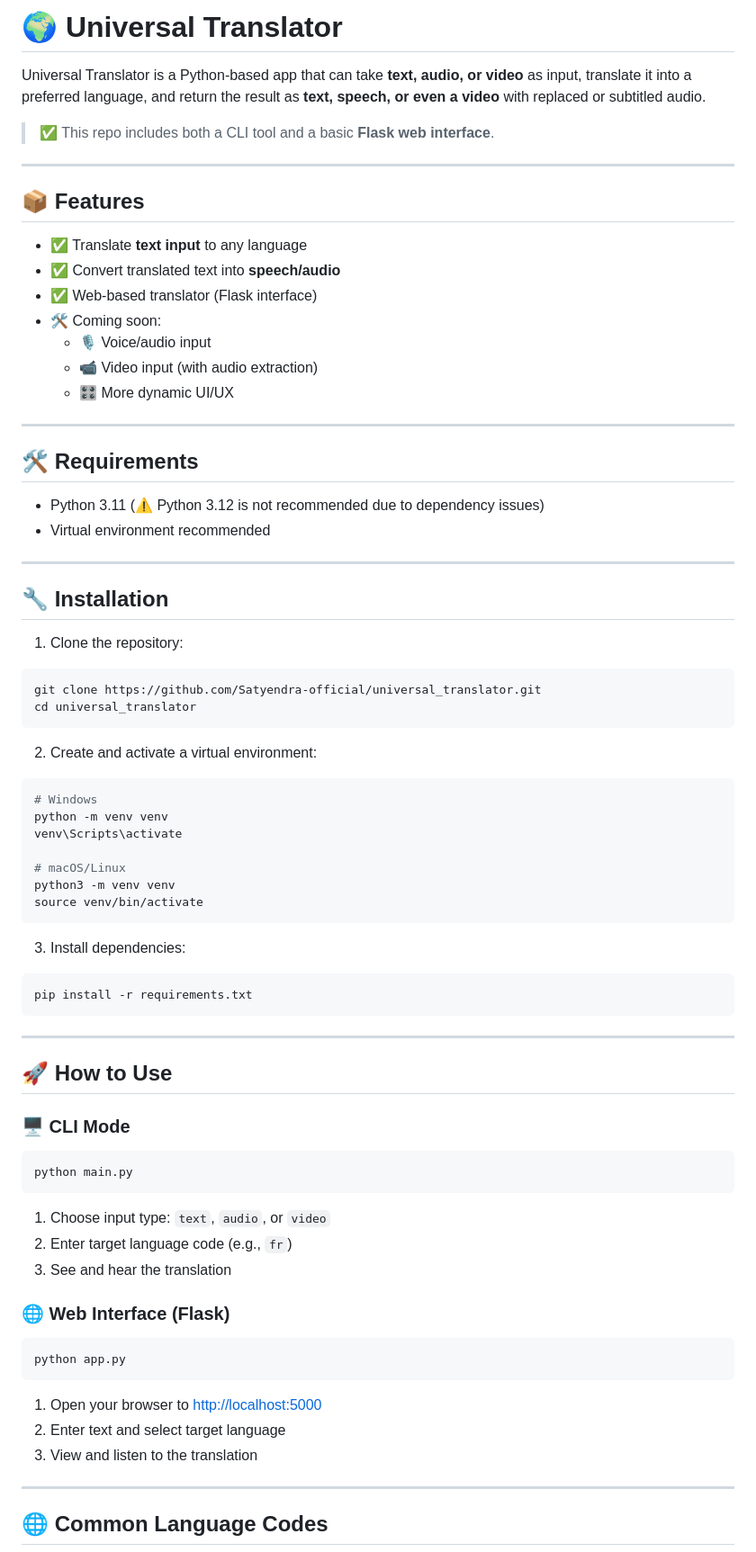
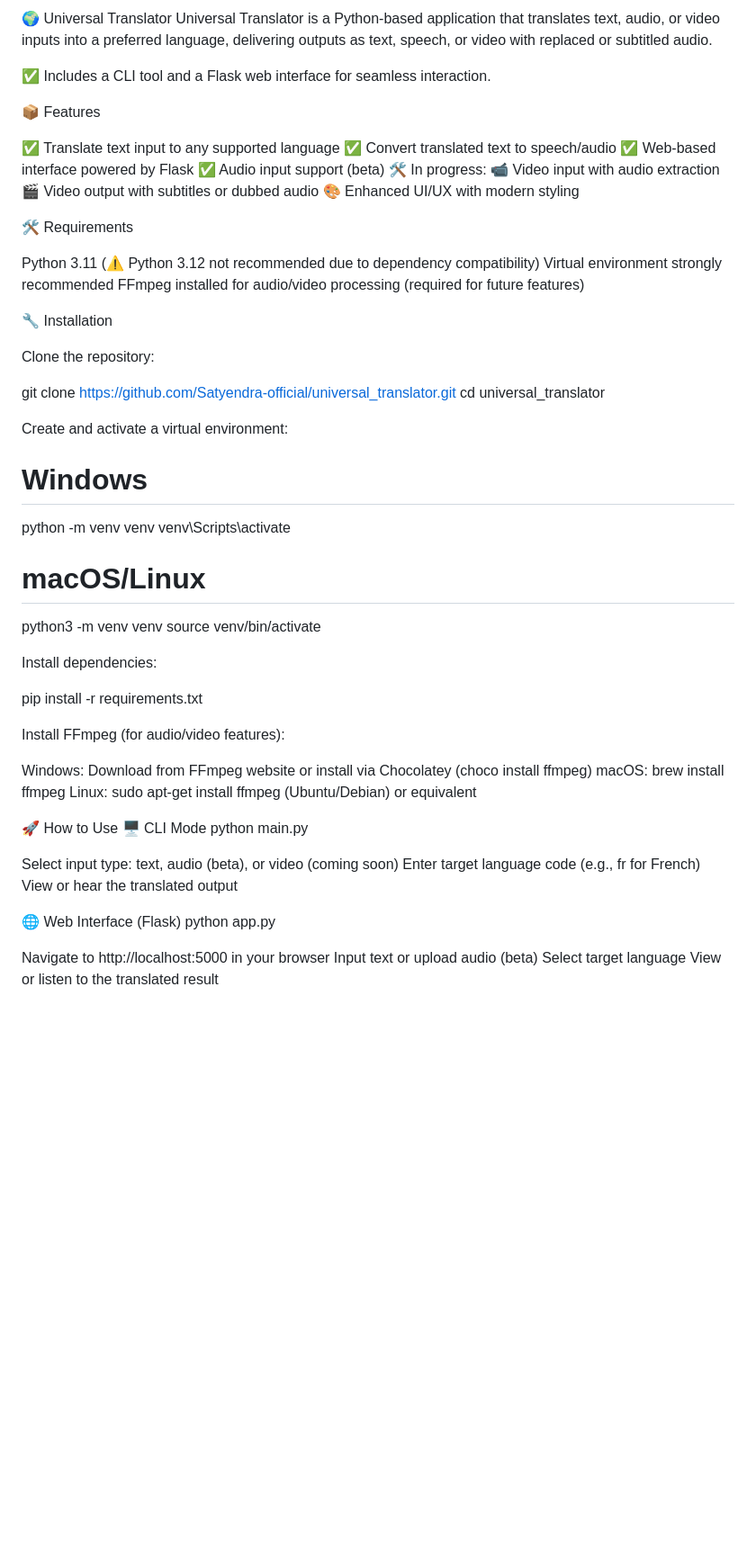
Before and after one commit to Satyendra-official/universal_translator, a Markdown page: README.md, the part around one of its changes. Shown at 90% size. Rendered like a GitHub page; blank space fills up the shorter version.

`````diff
--- a/README.md
+++ b/README.md
@@ -1,42 +1,40 @@
-# 🌍 Universal Translator
+🌍 Universal Translator
+Universal Translator is a Python-based application that translates text, audio, or video inputs into a preferred language, delivering outputs as text, speech, or video with replaced or subtitled audio.
 
-Universal Translator is a Python-based app that can take **text, audio, or video** as input, translate it into a preferred language, and return the result as **text, speech, or even a video** with replaced or subtitled audio.
+✅ Includes a CLI tool and a Flask web interface for seamless interaction.
 
-> ✅ This repo includes both a CLI tool and a basic **Flask web interface**.
 
----
+📦 Features
 
-## 📦 Features
+✅ Translate text input to any supported language
+✅ Convert translated text to speech/audio
+✅ Web-based interface powered by Flask
+✅ Audio input support (beta)
+🛠️ In progress:
+📹 Video input with audio extraction
+🎬 Video output with subtitles or dubbed audio
+🎨 Enhanced UI/UX with modern styling
 
-- ✅ Translate **text input** to any language
-- ✅ Convert translated text into **speech/audio**
-- ✅ Web-based translator (Flask interface)
-- 🛠️ Coming soon:
-  - 🎙️ Voice/audio input
-  - 📹 Video input (with audio extraction)
-  - 🎛️ More dynamic UI/UX
 
----
 
-## 🛠 Requirements
 
-- Python 3.11 (⚠️ Python 3.12 is not recommended due to dependency issues)
-- Virtual environment recommended
+🛠 Requirements
 
----
+Python 3.11 (⚠️ Python 3.12 not recommended due to dependency compatibility)
+Virtual environment strongly recommended
+FFmpeg installed for audio/video processing (required for future features)
 
-## 🔧 Installation
 
-1. Clone the repository:
+🔧 Installation
 
-```bash
+Clone the repository:
+
 git clone https://github.com/Satyendra-official/universal_translator.git
 cd universal_translator
-````
 
-2. Create and activate a virtual environment:
 
-```bash
+Create and activate a virtual environment:
+
 # Windows
 python -m venv venv
 venv\Scripts\activate
@@ -44,39 +42,37 @@ venv\Scripts\activate
 # macOS/Linux
 python3 -m venv venv
 source venv/bin/activate
-```
 
-3. Install dependencies:
 
-```bash
+Install dependencies:
+
 pip install -r requirements.txt
-```
 
----
 
-## 🚀 How to Use
+Install FFmpeg (for audio/video features):
 
-### 🖥️ CLI Mode
 
-```bash
+Windows: Download from FFmpeg website or install via Chocolatey (choco install ffmpeg)
+macOS: brew install ffmpeg
+Linux: sudo apt-get install ffmpeg (Ubuntu/Debian) or equivalent
+
+
+🚀 How to Use
+🖥️ CLI Mode
 python main.py
-```
 
-1. Choose input type: `text`, `audio`, or `video`
-2. Enter target language code (e.g., `fr`)
-3. See and hear the translation
 
-### 🌐 Web Interface (Flask)
+Select input type: text, audio (beta), or video (coming soon)
+Enter target language code (e.g., fr for French)
+View or hear the translated output
 
-```bash
+🌐 Web Interface (Flask)
 python app.py
-```
 
-1. Open your browser to [http://localhost:5000](http://localhost:5000)
-2. Enter text and select target language
-3. View and listen to the translation
 
----
+Navigate to http://localhost:5000 in your browser
+Input text or upload audio (beta)
+Select target language
+View or listen to the translated result
 
-## 🌐 Common Language Codes
 
`````
Also changed, not shown: other parts of README.md (+126 -56 lines).
